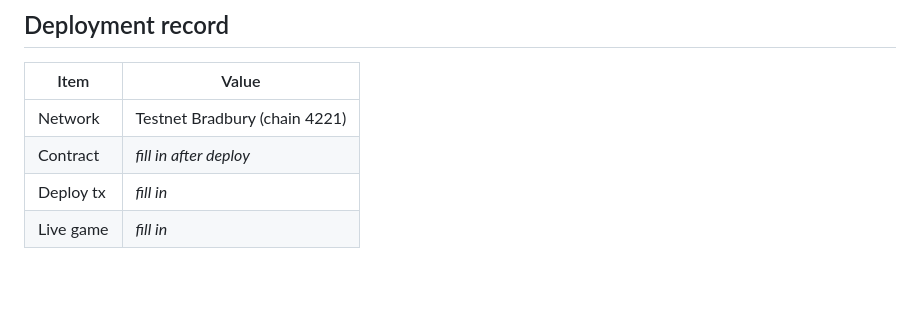
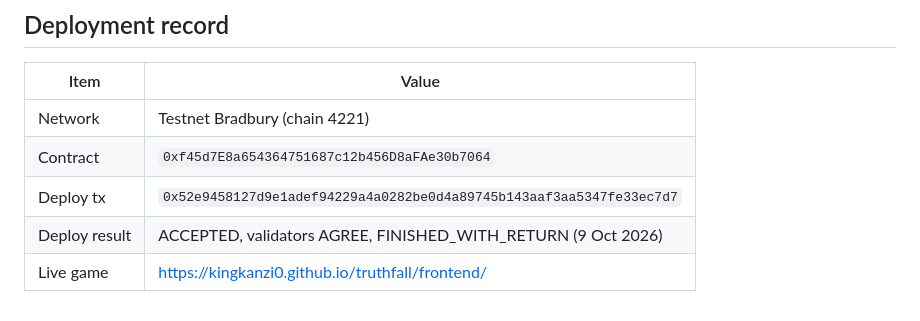
Before and after one commit to Kingkanzi0/truthfall, a Markdown page: README.md, the part around the change. Drawn GitHub-style; blank space fills up the shorter version.

```diff
--- a/README.md
+++ b/README.md
@@ -104,6 +104,7 @@ Seed the decks from the app with **+ Cards**. Pick the section, then give one so
 | Item | Value |
 | --- | --- |
 | Network | Testnet Bradbury (chain 4221) |
-| Contract | _fill in after deploy_ |
-| Deploy tx | _fill in_ |
-| Live game | _fill in_ |
+| Contract | `0xf45d7E8a654364751687c12b456D8aFAe30b7064` |
+| Deploy tx | `0x52e9458127d9e1adef94229a4a0282be0d4a89745b143aaf3aa5347fe33ec7d7` |
+| Deploy result | ACCEPTED, validators AGREE, FINISHED_WITH_RETURN (9 Oct 2026) |
+| Live game | https://kingkanzi0.github.io/truthfall/frontend/ |
```
